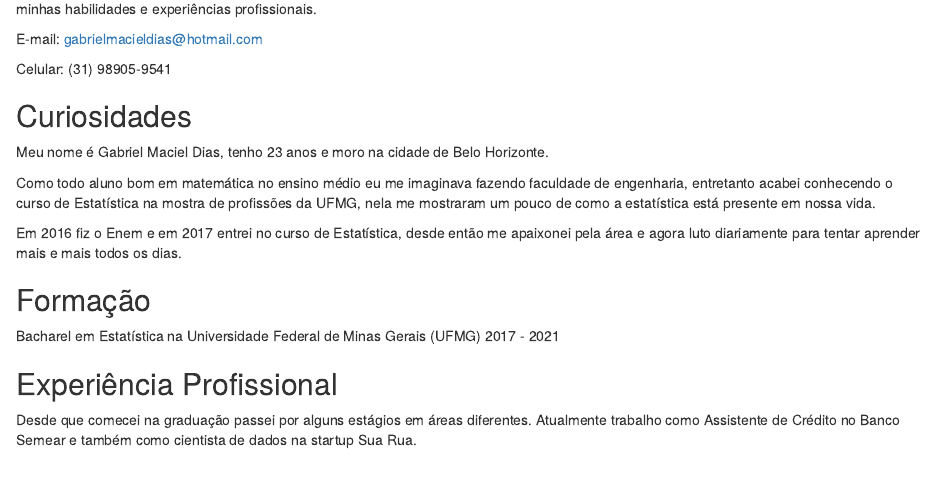
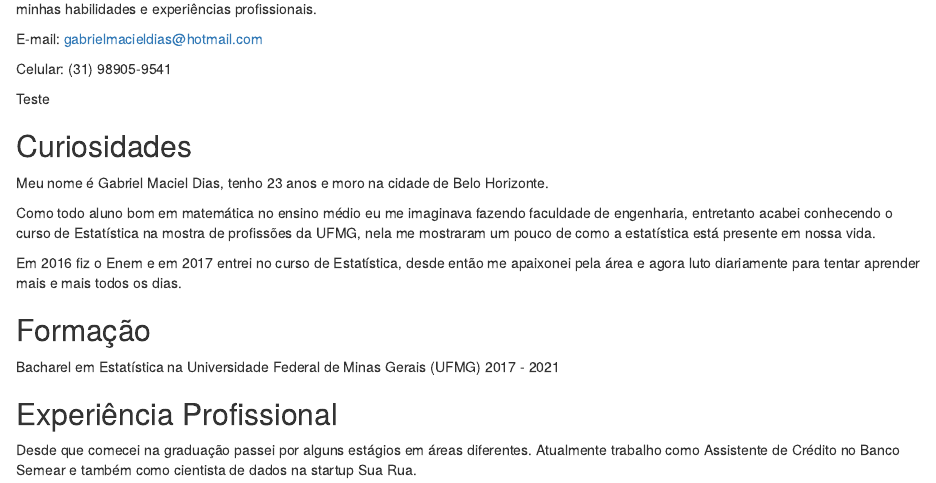
Before and after one commit to gabr-md/Portfolio, an R Markdown document (index.Rmd): the page in a window 1100 px wide, from 240 px down. Rendered offline with R 4.5, knitr and Pandoc, with nearby package versions.

Commit message:
Testando

```diff
--- a/index.Rmd
+++ b/index.Rmd
@@ -24,6 +24,8 @@ Olá, bem vindo ao meu portfólio de ciência de dados, nele eu vou falar um pou
 E-mail: gabrielmacieldias@hotmail.com
 
 Celular: (31) 98905-9541
+
+Teste
 
 ## Curiosidades
 
```
